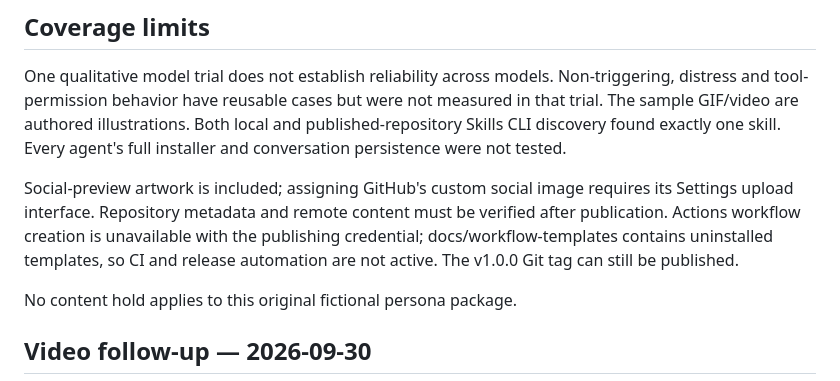
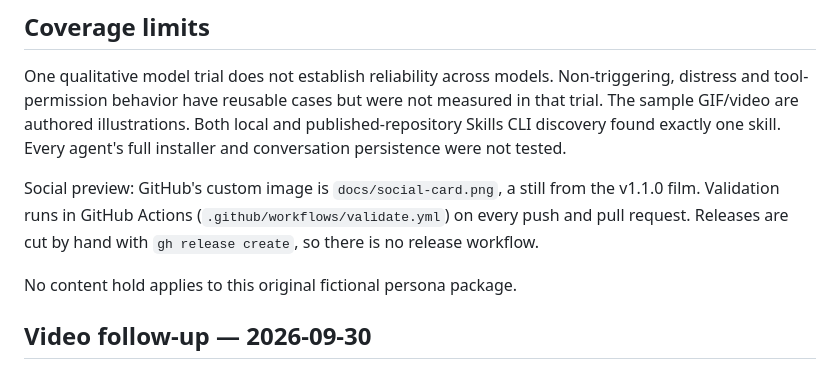
Before and after one commit to conorbronsdon/eunuch-mode, a Markdown page: docs/launch-checks.md, the part around the change. GitHub-like rendering.

```diff
--- a/docs/launch-checks.md
+++ b/docs/launch-checks.md
@@ -21,7 +21,7 @@ SKILL.md, agents/openai.yaml, references/court-examples.md, both scripts, README
 
 One qualitative model trial does not establish reliability across models. Non-triggering, distress and tool-permission behavior have reusable cases but were not measured in that trial. The sample GIF/video are authored illustrations. Both local and published-repository Skills CLI discovery found exactly one skill. Every agent's full installer and conversation persistence were not tested.
 
-Social-preview artwork is included; assigning GitHub's custom social image requires its Settings upload interface. Repository metadata and remote content must be verified after publication. Actions workflow creation is unavailable with the publishing credential; docs/workflow-templates contains uninstalled templates, so CI and release automation are not active. The v1.0.0 Git tag can still be published.
+Social preview: GitHub's custom image is `docs/social-card.png`, a still from the v1.1.0 film. Validation runs in GitHub Actions (`.github/workflows/validate.yml`) on every push and pull request. Releases are cut by hand with `gh release create`, so there is no release workflow.
 
 No content hold applies to this original fictional persona package.
 
```
Also changed, not shown: AGENTS.md (+1 -1 lines), README.md (+1 -1 lines), docs/social-card.png (added), 3 other files.
